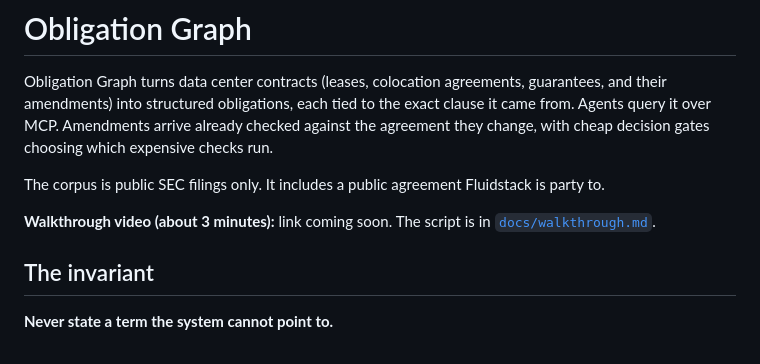
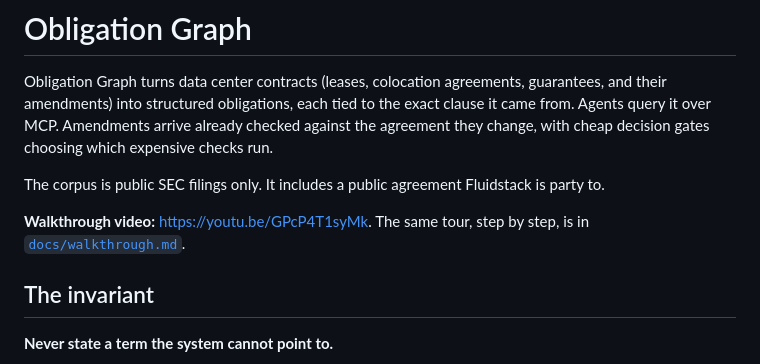
Before and after one commit to alonsovargas3/obligation-graph, a Markdown page: README.md, the part around the change. Drawn GitHub-style.

```diff
--- a/README.md
+++ b/README.md
@@ -4,7 +4,7 @@ Obligation Graph turns data center contracts (leases, colocation agreements, gua
 
 The corpus is public SEC filings only. It includes a public agreement Fluidstack is party to.
 
-**Walkthrough video (about 3 minutes):** link coming soon. The script is in [`docs/walkthrough.md`](docs/walkthrough.md).
+**Walkthrough video:** https://youtu.be/GPcP4T1syMk. The same tour, step by step, is in [`docs/walkthrough.md`](docs/walkthrough.md).
 
 ## The invariant
 
```
Also changed, not shown: docs/walkthrough.md (+51 -122 lines).
